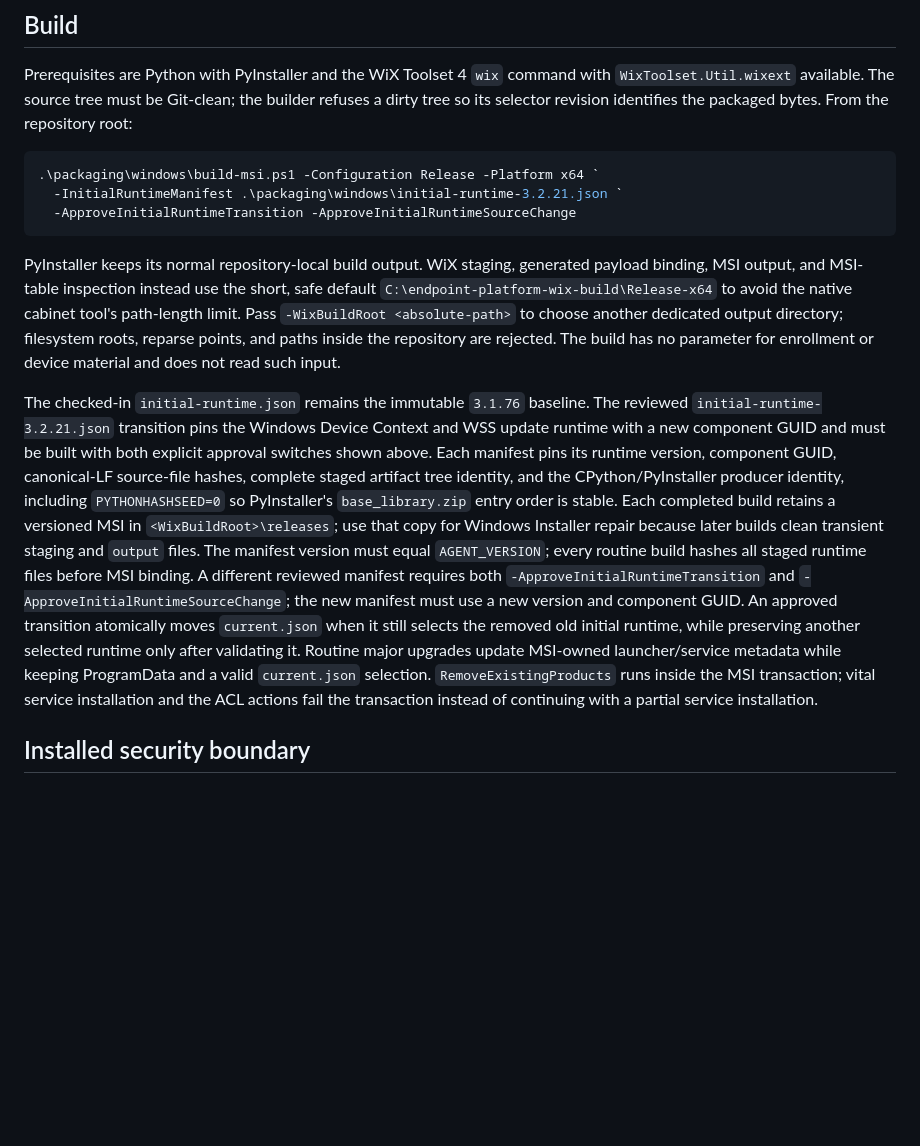
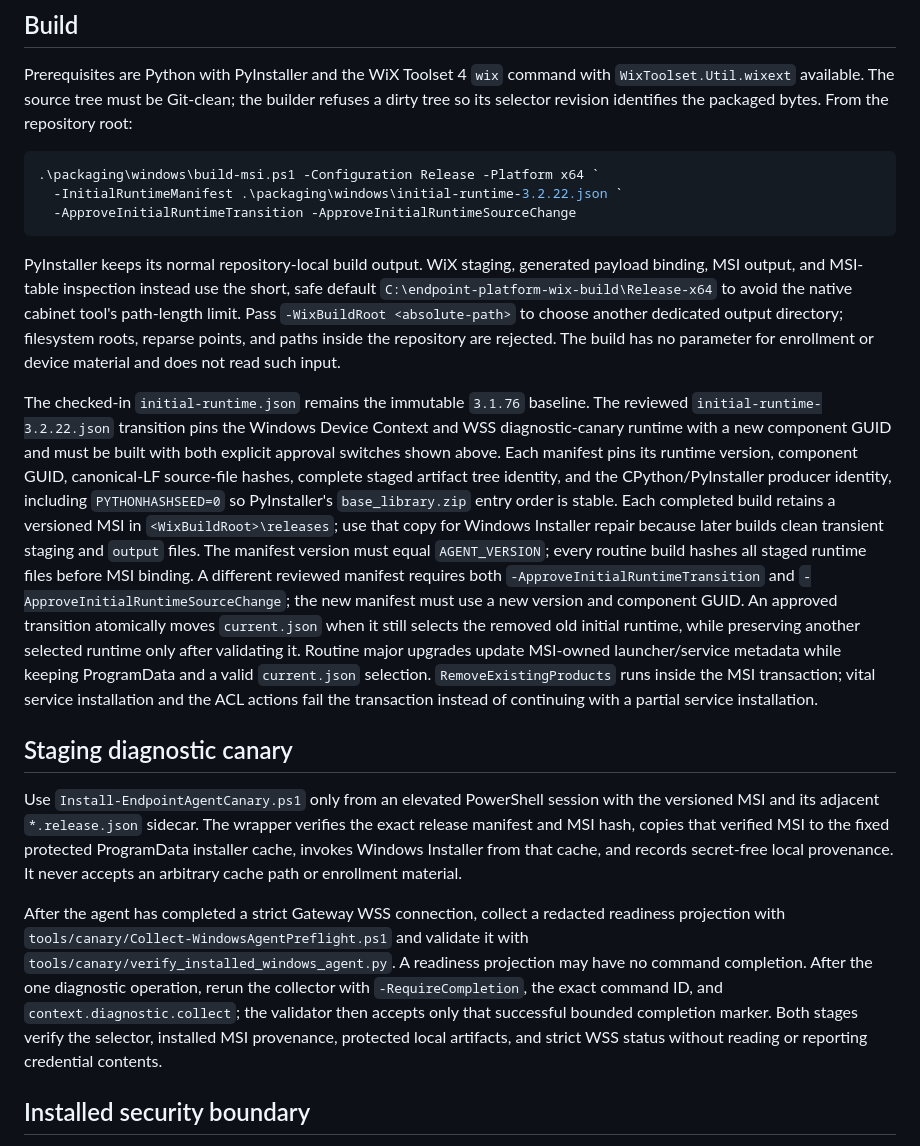
Before and after one commit to BorisDruzak/endpoint_platform, a Markdown page: packaging/windows/README.md, the part around the change. Drawn GitHub-style; blank space fills up the shorter version.

Commit message:
docs(agent): document Windows canary evidence

````diff
--- a/packaging/windows/README.md
+++ b/packaging/windows/README.md
@@ -14,7 +14,7 @@ packaged bytes. From the repository root:
 
 ```powershell
 .\packaging\windows\build-msi.ps1 -Configuration Release -Platform x64 `
-  -InitialRuntimeManifest .\packaging\windows\initial-runtime-3.2.21.json `
+  -InitialRuntimeManifest .\packaging\windows\initial-runtime-3.2.22.json `
   -ApproveInitialRuntimeTransition -ApproveInitialRuntimeSourceChange
 ```
 
@@ -27,8 +27,8 @@ and paths inside the repository are rejected. The build has no parameter for
 enrollment or device material and does not read such input.
 
 The checked-in `initial-runtime.json` remains the immutable `3.1.76` baseline.
-The reviewed `initial-runtime-3.2.21.json` transition pins the Windows Device
-Context and WSS update runtime with a new component GUID and must be built with both explicit
+The reviewed `initial-runtime-3.2.22.json` transition pins the Windows Device
+Context and WSS diagnostic-canary runtime with a new component GUID and must be built with both explicit
 approval switches shown above. Each manifest pins its runtime version,
 component GUID, canonical-LF source-file hashes, complete staged artifact tree identity,
 and the CPython/PyInstaller producer identity, including
@@ -49,6 +49,26 @@ MSI-owned launcher/service metadata while keeping ProgramData and a valid
 `RemoveExistingProducts` runs inside the MSI transaction; vital service
 installation and the ACL actions fail the transaction instead of continuing
 with a partial service installation.
+
+## Staging diagnostic canary
+
+Use `Install-EndpointAgentCanary.ps1` only from an elevated PowerShell session
+with the versioned MSI and its adjacent `*.release.json` sidecar. The wrapper
+verifies the exact release manifest and MSI hash, copies that verified MSI to
+the fixed protected ProgramData installer cache, invokes Windows Installer
+from that cache, and records secret-free local provenance. It never accepts an
+arbitrary cache path or enrollment material.
+
+After the agent has completed a strict Gateway WSS connection, collect a
+redacted readiness projection with
+`tools/canary/Collect-WindowsAgentPreflight.ps1` and validate it with
+`tools/canary/verify_installed_windows_agent.py`. A readiness projection may
+have no command completion. After the one diagnostic operation, rerun the
+collector with `-RequireCompletion`, the exact command ID, and
+`context.diagnostic.collect`; the validator then accepts only that successful
+bounded completion marker. Both stages verify the selector, installed MSI
+provenance, protected local artifacts, and strict WSS status without reading
+or reporting credential contents.
 
 ## Installed security boundary
 
````
Also changed, not shown: pc_agent/docs/CODEMAP.md (+8 -0 lines).
